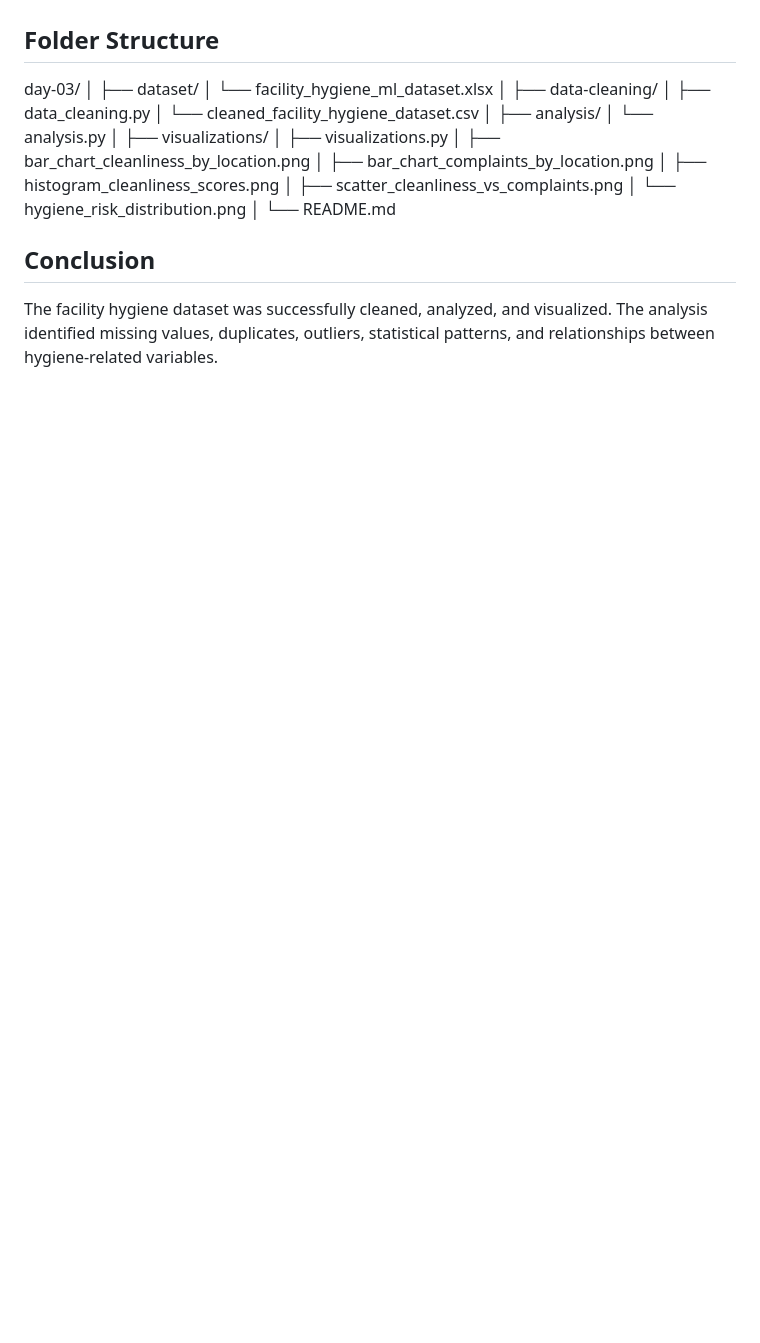
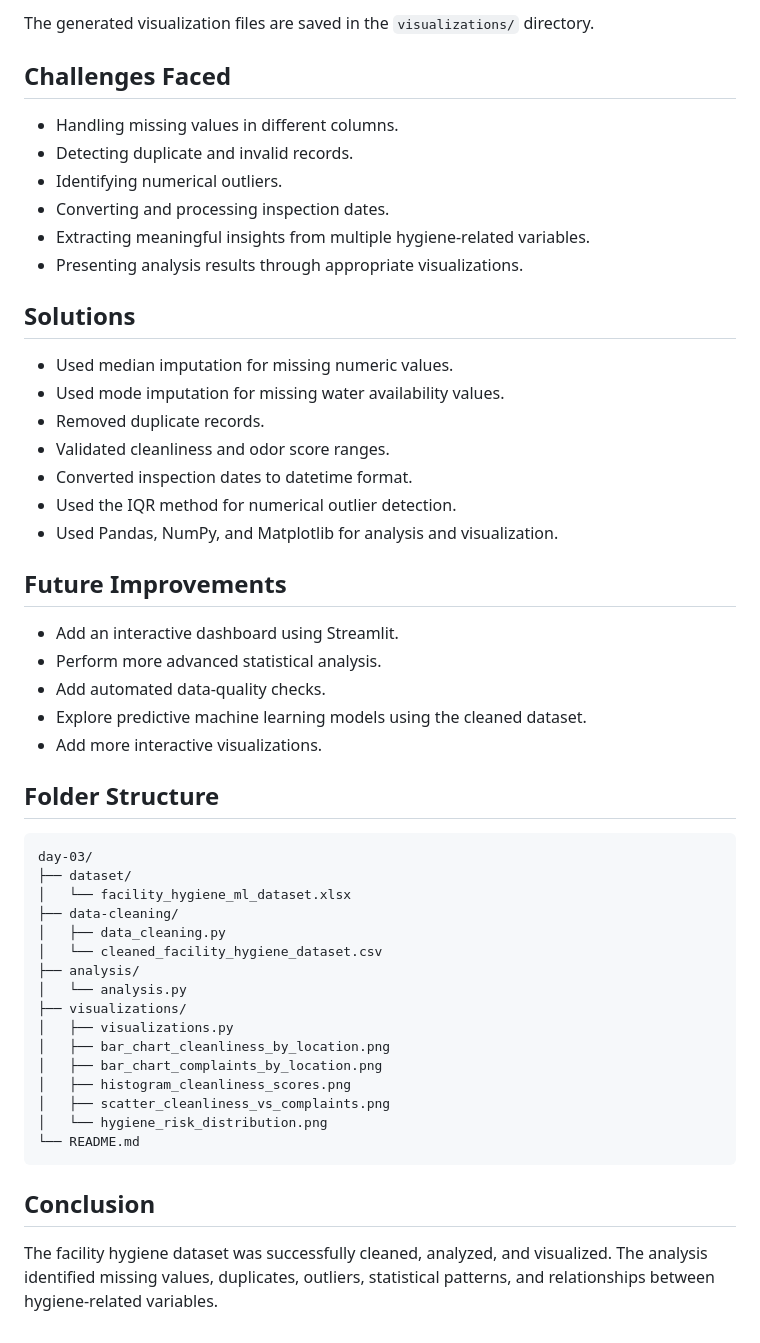
Before and after one commit to mayurirathod40310-art/PugArch-10-Day-Training, a Markdown page: day-03/README.md, the part around one of its changes. Rendered like a GitHub page; blank space fills up the shorter version.

````diff
--- a/day-03/README.md
+++ b/day-03/README.md
@@ -92,18 +176,43 @@ The following visualizations were created using Matplotlib:
+The generated visualization files are saved in the `visualizations/` directory.
+
+## Challenges Faced
+
+* Handling missing values in different columns.
+* Detecting duplicate and invalid records.
+* Identifying numerical outliers.
+* Converting and processing inspection dates.
+* Extracting meaningful insights from multiple hygiene-related variables.
+* Presenting analysis results through appropriate visualizations.
+
+## Solutions
+
+* Used median imputation for missing numeric values.
+* Used mode imputation for missing water availability values.
+* Removed duplicate records.
+* Validated cleanliness and odor score ranges.
+* Converted inspection dates to datetime format.
+* Used the IQR method for numerical outlier detection.
+* Used Pandas, NumPy, and Matplotlib for analysis and visualization.
+
+## Future Improvements
+
+* Add an interactive dashboard using Streamlit.
+* Perform more advanced statistical analysis.
+* Add automated data-quality checks.
+* Explore predictive machine learning models using the cleaned dataset.
+* Add more interactive visualizations.
 
 ## Folder Structure
 
+```text
 day-03/
-│
 ├── dataset/
 │   └── facility_hygiene_ml_dataset.xlsx
-│
 ├── data-cleaning/
 │   ├── data_cleaning.py
 │   └── cleaned_facility_hygiene_dataset.csv
-│
 ├── analysis/
 │   └── analysis.py
-│
 ├── visualizations/
 │   ├── visualizations.py
 │   ├── bar_chart_cleanliness_by_location.png
@@ -111,9 +220,8 @@ day-03/
 │   ├── histogram_cleanliness_scores.png
 │   ├── scatter_cleanliness_vs_complaints.png
 │   └── hygiene_risk_distribution.png
-│
 └── README.md
-
+```
 
 ## Conclusion
 
````
Also changed, not shown: other parts of day-03/README.md (+126 -42 lines).
